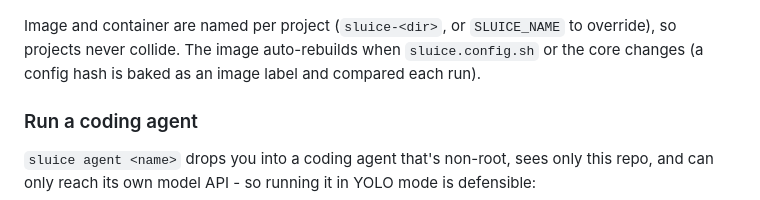
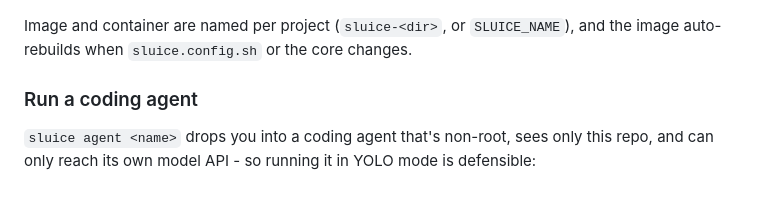
Before and after one commit to Pyronewbic/Sluice, a Markdown page: README.md, the part around one of its changes. GitHub-like rendering.

```diff
--- a/README.md
+++ b/README.md
@@ -186,9 +162,8 @@ sluice lock --sbom > sbom.cdx.json   # CycloneDX inventory (apk/npm/pip/gem/go p
 
 <p align="center"><img src="assets/lock-demo.gif" width="700" alt="sluice lock --check reports the inventory in sync; after a dependency is added and the box rebuilt, lock --check catches the drift (classified: + apk tree, exit 1); re-lock records the supply-chain delta, then a CycloneDX SBOM carries the new package with its purl and SHA-1 integrity hash"></p>
 
-Image and container are named per project (`sluice-<dir>`, or `SLUICE_NAME` to override), so
-projects never collide. The image auto-rebuilds when `sluice.config.sh` or the core changes
-(a config hash is baked as an image label and compared each run).
+Image and container are named per project (`sluice-<dir>`, or `SLUICE_NAME`), and the image
+auto-rebuilds when `sluice.config.sh` or the core changes.
 
 ### Run a coding agent
 
```
Also changed, not shown: other parts of README.md (+24 -49 lines).
